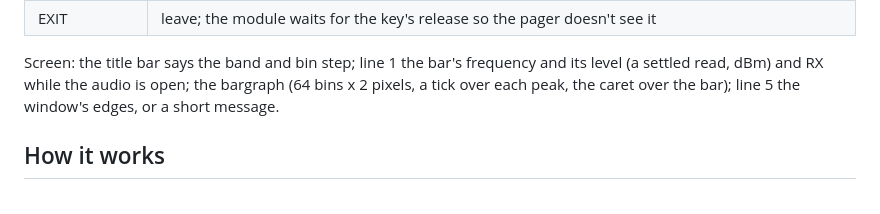
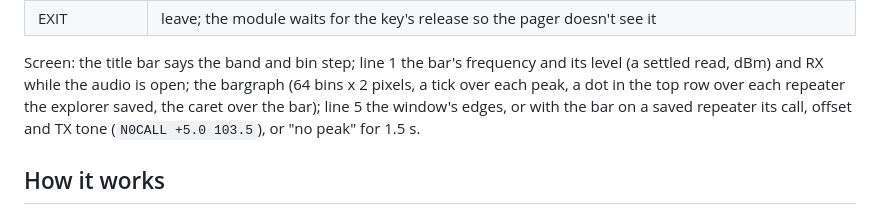
Before and after one commit to baitisj/blowfang, a Markdown page: docs/k6-surf.md, the part around one of its changes. Drawn GitHub-style.

```diff
--- a/docs/k6-surf.md
+++ b/docs/k6-surf.md
@@ -35,7 +36,9 @@ starts on the band holding the pager's frequency (70 cm on the bench), centred o
 
 Screen: the title bar says the band and bin step; line 1 the bar's frequency and its level
 (a settled read, dBm) and RX while the audio is open; the bargraph (64 bins x 2 pixels, a
-tick over each peak, the caret over the bar); line 5 the window's edges, or a short message.
+tick over each peak, a dot in the top row over each repeater the explorer saved, the caret over
+the bar); line 5 the window's edges, or with the bar on a saved repeater its call, offset and TX
+tone (`N0CALL +5.0 103.5`), or "no peak" for 1.5 s.
 
 ## How it works
 
```
Also changed, not shown: other parts of docs/k6-surf.md (+19 -7 lines), docs/k6-modules.md (+4 -2 lines), docs/img/k6-surf-screens.png, 3 other files.
